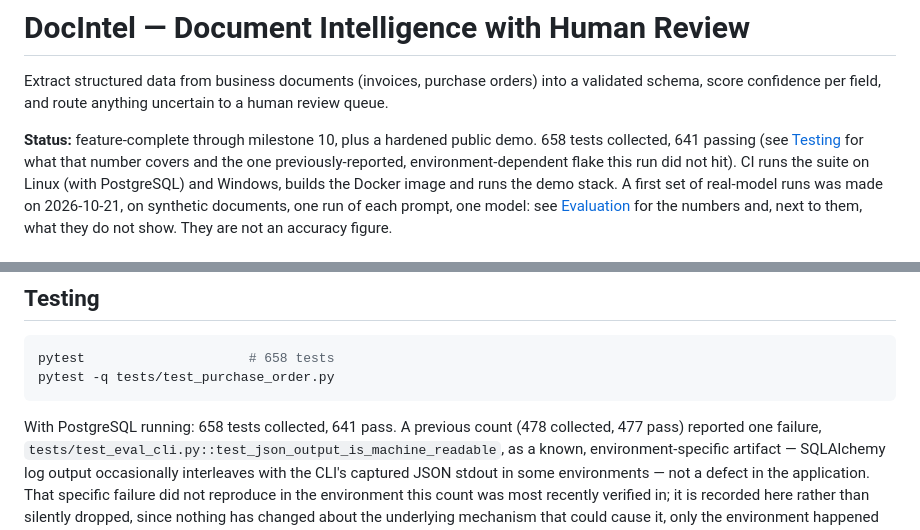
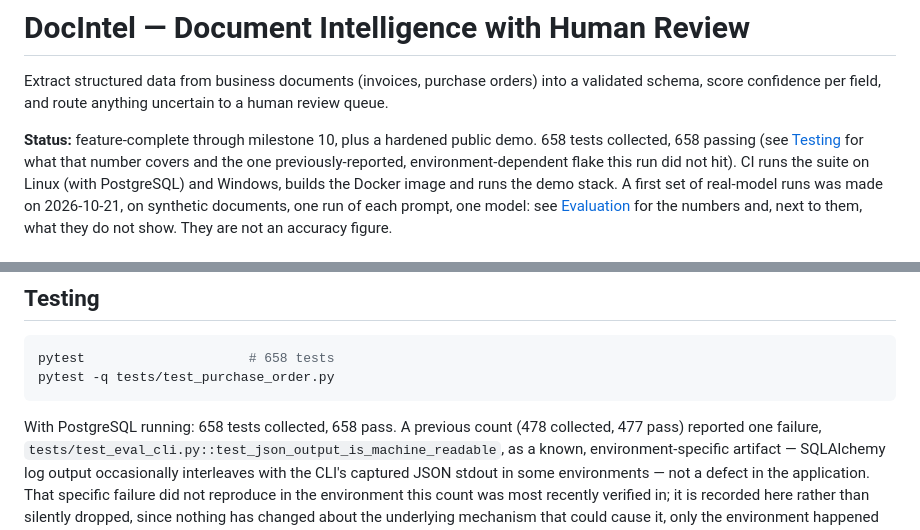
Before and after one commit to S-MOHAMMAD-SYED-SAMEER/docintel, a Markdown page: README.md, 2 parts joined by grey strips. GitHub-like rendering.

Commit message:
Fix two stale test counts
Co-Authored-By: Claude Sonnet 5.5 <noreply@anthropic.com>

````diff
--- a/README.md
+++ b/README.md
@@ -5,7 +5,7 @@ into a validated schema, score confidence per field, and route anything
 uncertain to a human review queue.
 
 **Status:** feature-complete through milestone 10, plus a hardened
-public demo. 658 tests collected, 641 passing (see
+public demo. 658 tests collected, 658 passing (see
 [Testing](#testing) for what that number covers and the one
 previously-reported, environment-dependent flake this run did not hit).
 CI runs the suite on Linux (with PostgreSQL) and Windows, builds the Docker image and runs the demo stack.
@@ -798,7 +798,7 @@ pytest                     # 658 tests
 pytest -q tests/test_purchase_order.py
 ```
 
-With PostgreSQL running: 658 tests collected, 641 pass. A previous count
+With PostgreSQL running: 658 tests collected, 658 pass. A previous count
 (478 collected, 477 pass) reported one failure,
 `tests/test_eval_cli.py::test_json_output_is_machine_readable`, as a
 known, environment-specific artifact — SQLAlchemy log output occasionally
````
